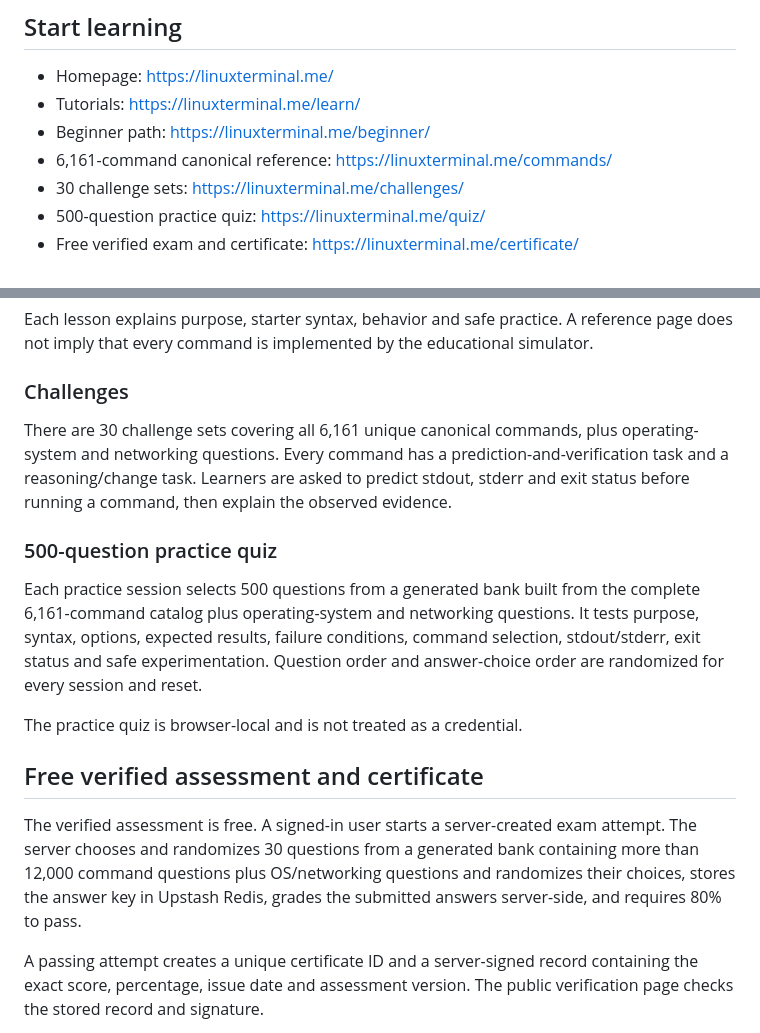
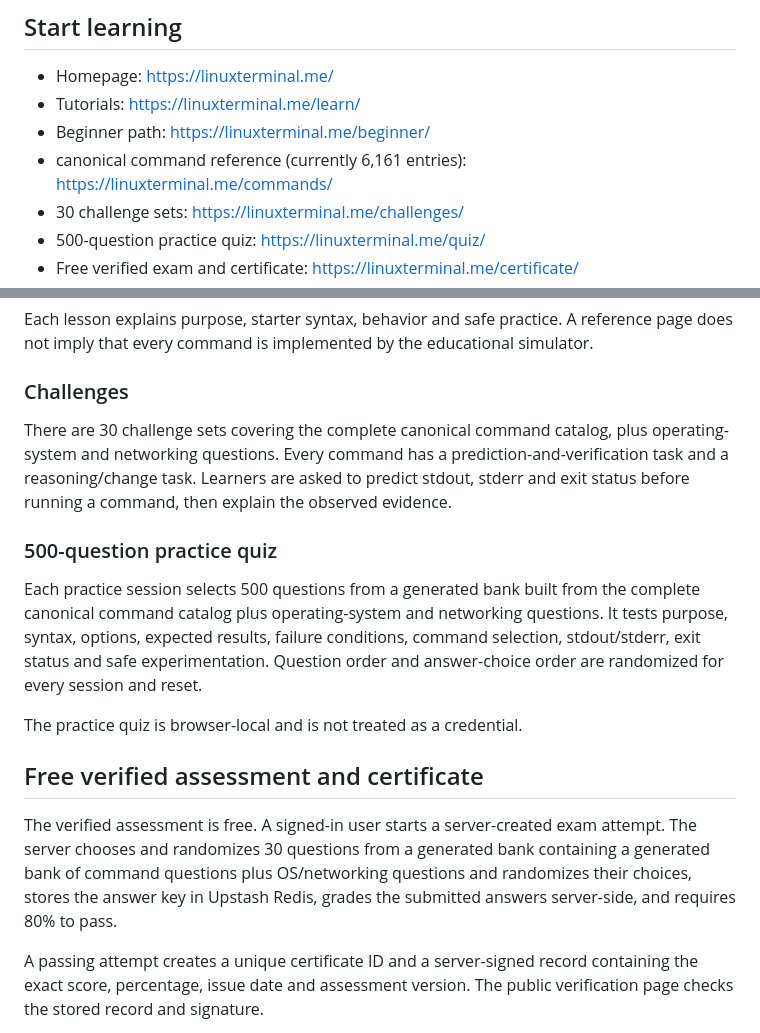
Before and after one commit to dshyleshkarthik7-hue/linuxlab-hybrid, a Markdown page: README.md, 2 parts joined by grey strips. Rendered like a GitHub page.

Commit message:
docs: remove stale catalog counts and update ISO size

```diff
--- a/README.md
+++ b/README.md
@@ -11,7 +11,7 @@ Before deployment, read [`THREAT_MODEL.md`](./THREAT_MODEL.md). The browser simu
 - Homepage: https://linuxterminal.me/
 - Tutorials: https://linuxterminal.me/learn/
 - Beginner path: https://linuxterminal.me/beginner/
-- 6,161-command canonical reference: https://linuxterminal.me/commands/
+- canonical command reference (currently 6,161 entries): https://linuxterminal.me/commands/
 - 30 challenge sets: https://linuxterminal.me/challenges/
 - 500-question practice quiz: https://linuxterminal.me/quiz/
 - Free verified exam and certificate: https://linuxterminal.me/certificate/
@@ -38,17 +38,17 @@ Each lesson explains purpose, starter syntax, behavior and safe practice. A refe
 
 ### Challenges
 
-There are 30 challenge sets covering all 6,161 unique canonical commands, plus operating-system and networking questions. Every command has a prediction-and-verification task and a reasoning/change task. Learners are asked to predict stdout, stderr and exit status before running a command, then explain the observed evidence.
+There are 30 challenge sets covering the complete canonical command catalog, plus operating-system and networking questions. Every command has a prediction-and-verification task and a reasoning/change task. Learners are asked to predict stdout, stderr and exit status before running a command, then explain the observed evidence.
 
 ### 500-question practice quiz
 
-Each practice session selects 500 questions from a generated bank built from the complete 6,161-command catalog plus operating-system and networking questions. It tests purpose, syntax, options, expected results, failure conditions, command selection, stdout/stderr, exit status and safe experimentation. Question order and answer-choice order are randomized for every session and reset.
+Each practice session selects 500 questions from a generated bank built from the complete canonical command catalog plus operating-system and networking questions. It tests purpose, syntax, options, expected results, failure conditions, command selection, stdout/stderr, exit status and safe experimentation. Question order and answer-choice order are randomized for every session and reset.
 
 The practice quiz is browser-local and is not treated as a credential.
 
 ## Free verified assessment and certificate
 
-The verified assessment is free. A signed-in user starts a server-created exam attempt. The server chooses and randomizes 30 questions from a generated bank containing more than 12,000 command questions plus OS/networking questions and randomizes their choices, stores the answer key in Upstash Redis, grades the submitted answers server-side, and requires 80% to pass.
+The verified assessment is free. A signed-in user starts a server-created exam attempt. The server chooses and randomizes 30 questions from a generated bank containing a generated bank of command questions plus OS/networking questions and randomizes their choices, stores the answer key in Upstash Redis, grades the submitted answers server-side, and requires 80% to pass.
 
 A passing attempt creates a unique certificate ID and a server-signed record containing the exact score, percentage, issue date and assessment version. The public verification page checks the stored record and signature.
 
```
